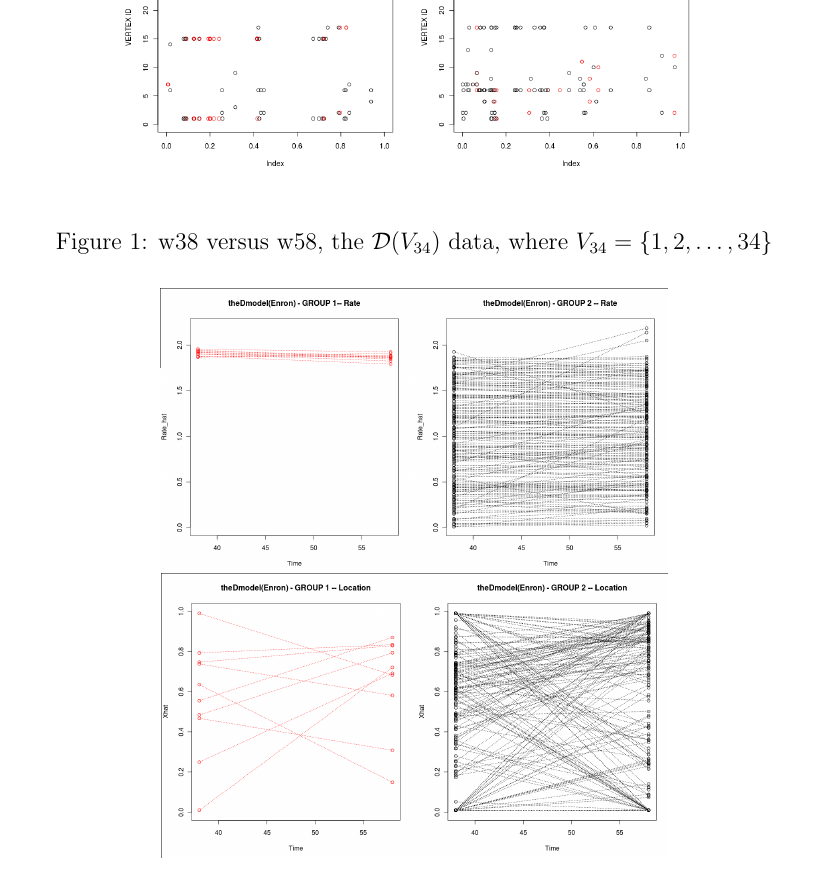
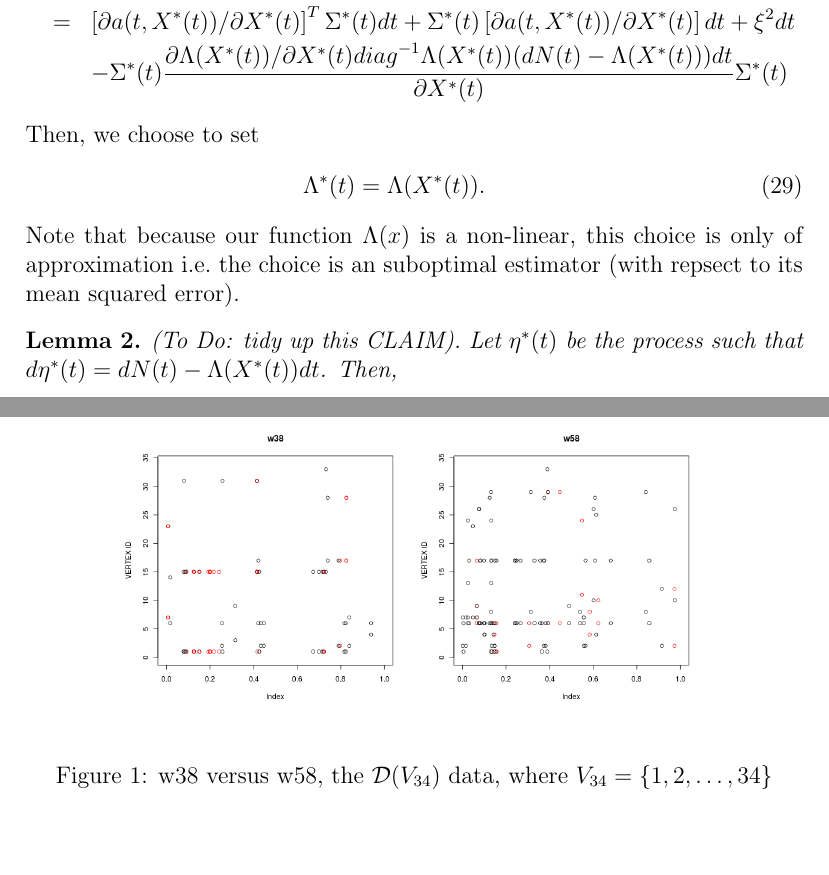
Before and after one commit to junghunkim/theMpaper, a LaTeX document (theDpaper.tex): part of page 9 of 12 before the commit and two parts of pages 8 and 9 of 13 after it, the two joined at a grey line, cut at the place of the change, the shorter picture padded with empty space. Compiled offline with pdfLaTeX.

Commit message:
update to carey

```diff
--- a/theDpaper.tex
+++ b/theDpaper.tex
@@ -273 +274,15 @@ $\sigma_{ij}^*$ is the $i,j$-element of $\Sigma^*(t)$, and $\partial \Lambda(x)/
+&\ & d\Sigma^*(t) \\
+&= &
+\left[\partial a(t,X^*(t))/\partial X^*(t) \right]^T
+\Sigma^*(t) dt
++\Sigma^*(t) \left[\partial a(t,X^*(t)) /\partial X^*(t) \right]dt+ \xi^2 dt\\
+&\ & -
+\Sigma^*(t)
+\frac{
+\partial \Lambda(X^*(t))/\partial X^*(t) {\mathop{diag}}^{-1} \Lambda(X^*(t))(dN(t) - \Lambda(X^*(t)))dt
+}{\partial X^*(t)}
+\Sigma^*(t)
+\end{eqnarray*}
+Then, we choose to set
 \begin{eqnarray}
+\Lambda^*(t) = \Lambda(X^*(t)).
@@ -283,2 +289,6 @@ dt
 \end{eqnarray}
-
+Note that because our function $\Lambda(x)$ is a non-linear, this choice
+is only of approximation i.e.\ the choice is an suboptimal estimator (with repsect to its mean squared error).
+\begin{lem} (To Do: tidy up this CLAIM).
+Let $\eta^*(t)$ be the process such that $d\eta^*(t) = dN(t) - \Lambda(X^*(t)) dt$.  Then,
+\begin{description}
@@ -285,3 +306,4 @@ dt
+\end{lem}
 \begin{figure}
 \begin{center}
 \includegraphics[scale=0.30]{v34_myDdata_w38.png}
```
Also changed, not shown: theDpaper.tex (29 more changed lines).
